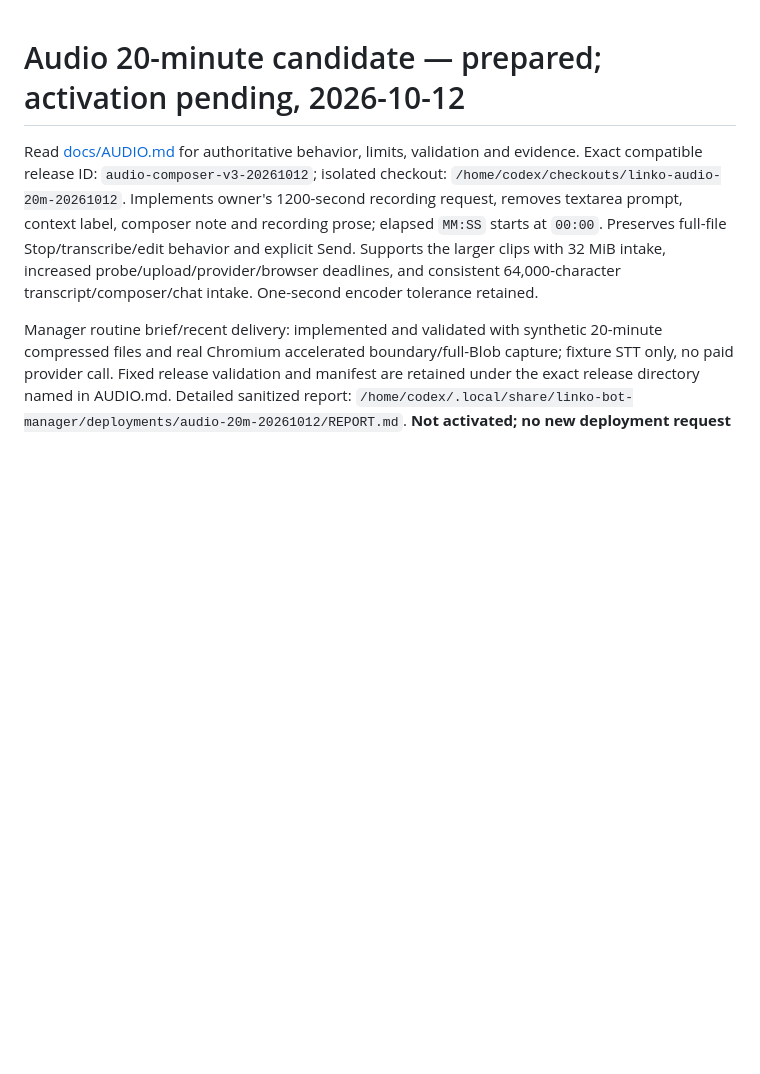
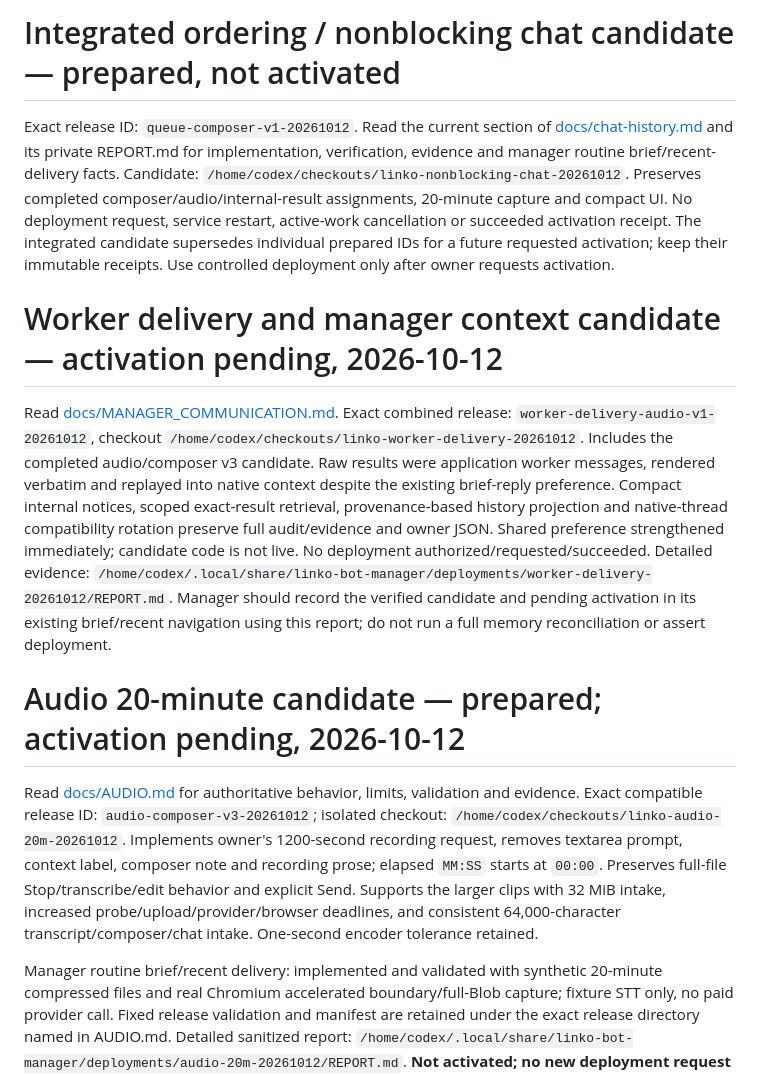
Before and after one commit to Linkoge/Linko-Bot-Boss, a Markdown page: HANDOFF.md, the part around the change. GitHub-like rendering; blank space fills up the shorter version.

Commit message:
Record exact integrated queue release at top of operations handoff

```diff
--- a/HANDOFF.md
+++ b/HANDOFF.md
@@ -1,3 +1,27 @@
+# Integrated ordering / nonblocking chat candidate — prepared, not activated
+
+Exact release ID: `queue-composer-v1-20261012`. Read the current section of
+[docs/chat-history.md](docs/chat-history.md) and its private REPORT.md for implementation,
+verification, evidence and manager routine brief/recent-delivery facts. Candidate:
+`/home/codex/checkouts/linko-nonblocking-chat-20261012`.
+Preserves completed composer/audio/internal-result assignments, 20-minute capture and compact UI.
+No deployment request, service restart, active-work cancellation or succeeded activation receipt.
+The integrated candidate supersedes individual prepared IDs for a future requested activation;
+keep their immutable receipts. Use controlled deployment only after owner requests activation.
+
+# Worker delivery and manager context candidate — activation pending, 2026-10-12
+
+Read [docs/MANAGER_COMMUNICATION.md](docs/MANAGER_COMMUNICATION.md). Exact combined release:
+`worker-delivery-audio-v1-20261012`, checkout `/home/codex/checkouts/linko-worker-delivery-20261012`.
+Includes the completed audio/composer v3 candidate. Raw results were application worker messages,
+rendered verbatim and replayed into native context despite the existing brief-reply preference.
+Compact internal notices, scoped exact-result retrieval, provenance-based history projection and
+native-thread compatibility rotation preserve full audit/evidence and owner JSON. Shared preference
+strengthened immediately; candidate code is not live. No deployment authorized/requested/succeeded.
+Detailed evidence: `/home/codex/.local/share/linko-bot-manager/deployments/worker-delivery-20261012/REPORT.md`.
+Manager should record the verified candidate and pending activation in its existing brief/recent
+navigation using this report; do not run a full memory reconciliation or assert deployment.
+
 # Audio 20-minute candidate — prepared; activation pending, 2026-10-12
 
 Read [docs/AUDIO.md](docs/AUDIO.md) for authoritative behavior, limits, validation and evidence.
```
